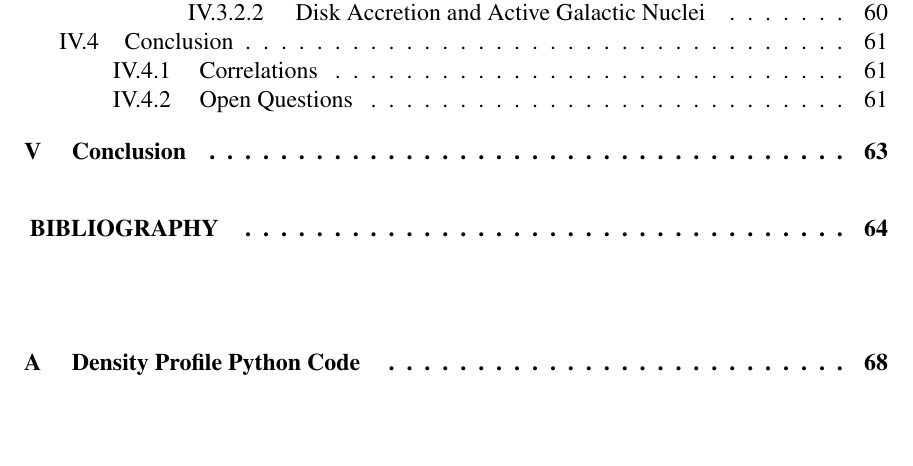
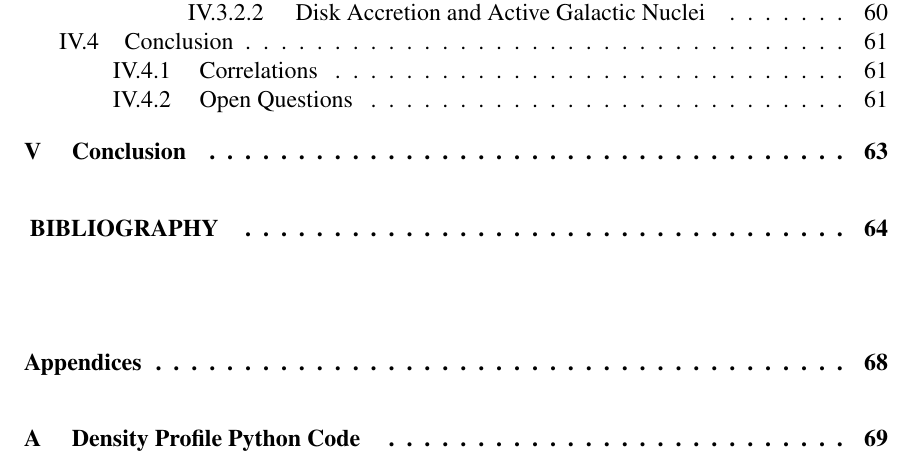
Before and after one commit to djsissom/dissertation, a LaTeX thesis (dissertation.tex): part of page 6 of 76 before the commit and part of page 6 of 77 after it, cut so that both start at the same text, the shorter picture padded with empty space. Compiled offline with pdfLaTeX.

Commit message:
Added appendices page and TOC entry.

```diff
--- a/dissertation.tex
+++ b/dissertation.tex
@@ -52,7 +52,7 @@ Figure\hfill Page\endgraf} \addtocontents{lot}{\vspace{0.2in}
 \usepackage[authoryear]{natbib}
 %\usepackage{natbib}
 %\usepackage{apacite}
-\usepackage{appendix}
+\usepackage[toc,page]{appendix}
 %\usepackage{tocbibind}
 %
 \usepackage[nottoc]{tocbibind}
```
Also changed, not shown: dissertation.pdf.
